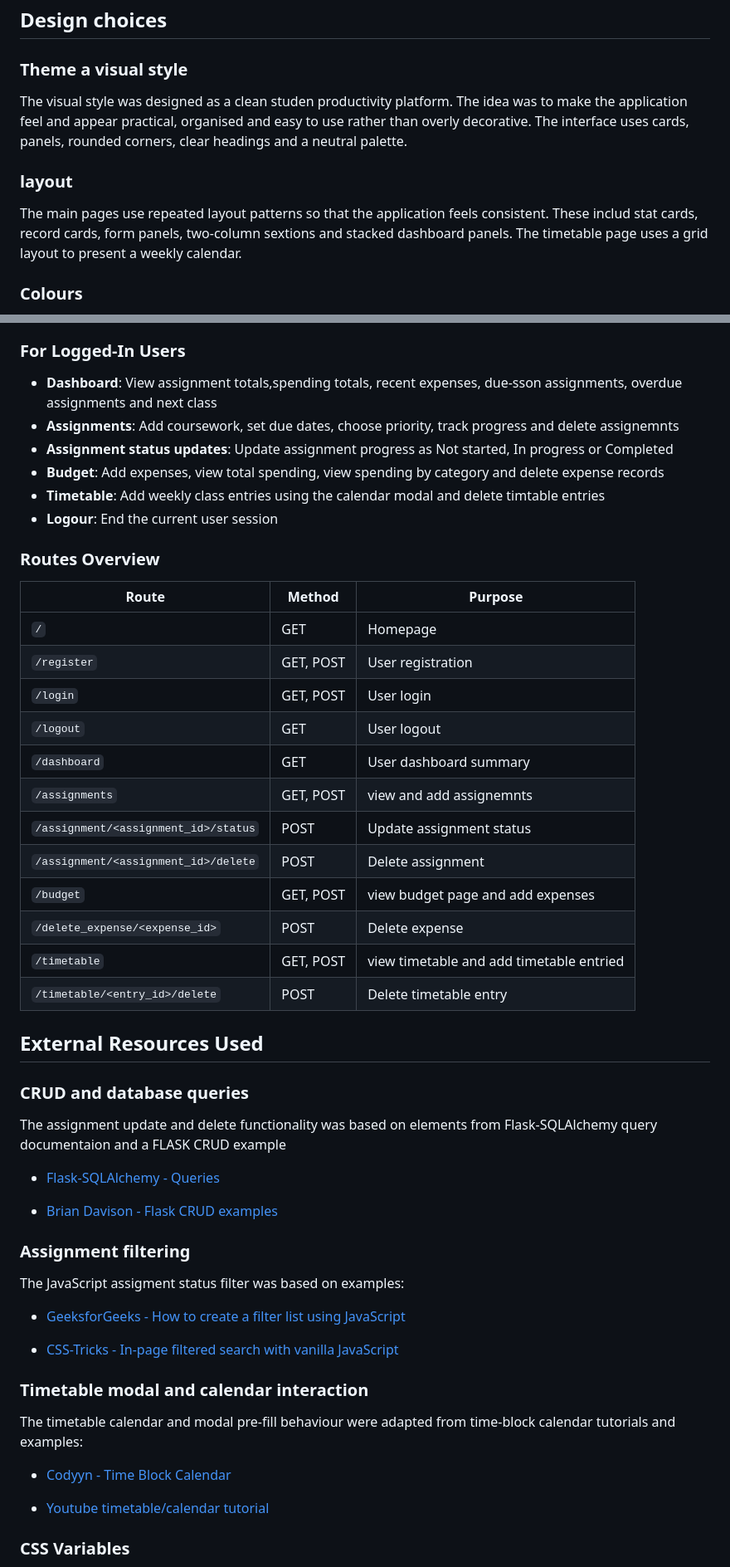
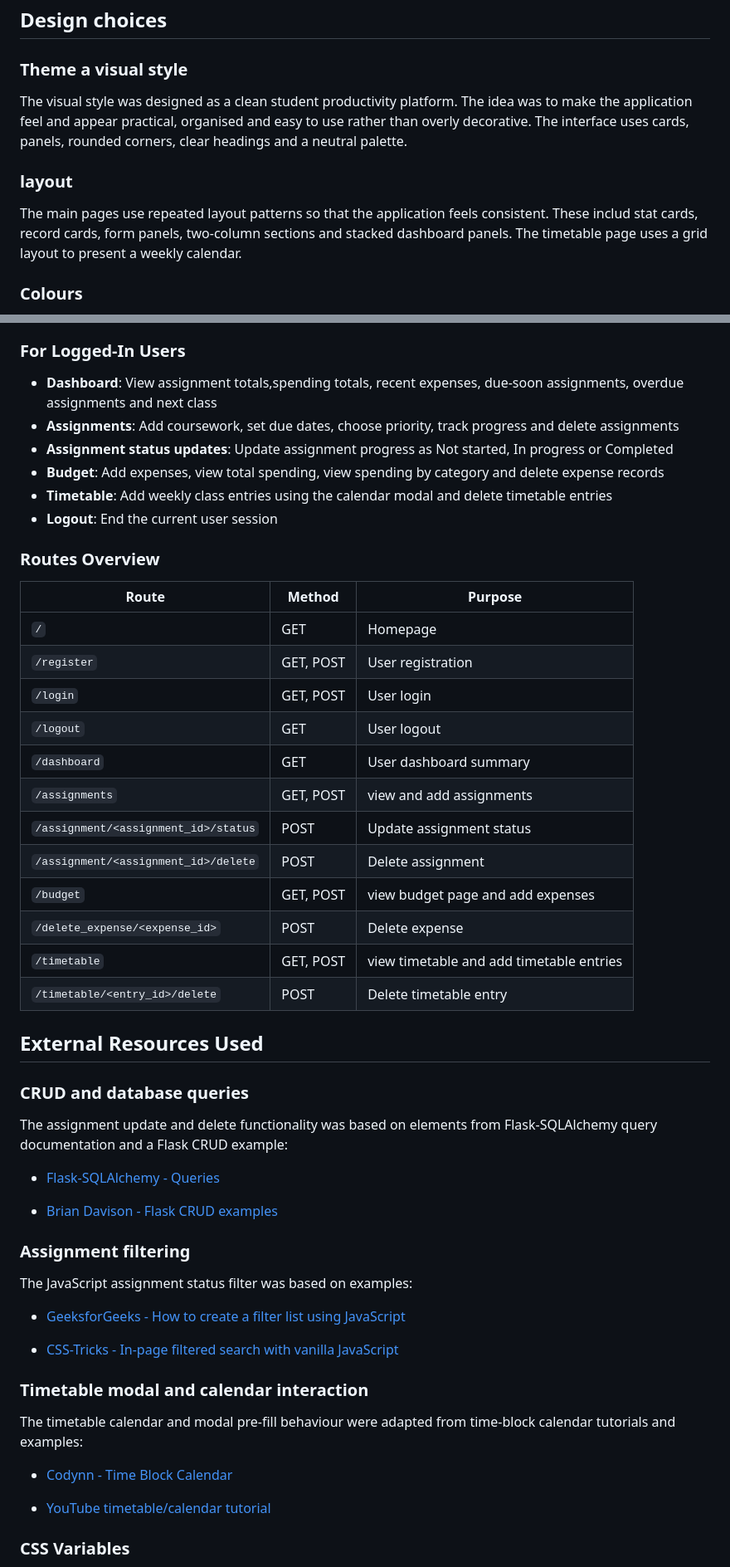
Before and after one commit to ScriptusDigital/Database_Assignment, a Markdown page: README.md, 2 parts joined by grey strips. Shown at 83% size. Rendered like a GitHub page.

```diff
--- a/README.md
+++ b/README.md
@@ -44,10 +44,10 @@ Each assignment, expense and timetable entry is linked to a user through a forei
 ## Design choices
 
 ### Theme a visual style
-The visual style was designed as a clean studen productivity platform. The idea was to make the application feel and appear practical, organised and easy to use rather than overly decorative. The interface uses cards, panels, rounded corners, clear headings and a neutral palette.
+The visual style was designed as a clean student productivity platform. The idea was to make the application feel and appear practical, organised and easy to use rather than overly decorative. The interface uses cards, panels, rounded corners, clear headings and a neutral palette.
 
 ### layout
-The main pages use repeated layout patterns so that the application feels consistent. These includ stat cards, record cards, form panels, two-column sextions and stacked dashboard panels. The timetable page uses a grid layout to present a weekly calendar.
+The main pages use repeated layout patterns so that the application feels consistent. These includ stat cards, record cards, form panels, two-column sections and stacked dashboard panels. The timetable page uses a grid layout to present a weekly calendar.
 
 ### Colours
 The colour palette uses soft background tones, white panels and darker text elements for contract. The intention was to keep the interface readable and calm while giving the buttons and interactive elements visual emphasis.
@@ -109,12 +109,12 @@ Manual testing was carried out throughout development. The main areas tested wer
 - Be redirected to the login page when trying to access protected pages
 
 ### For Logged-In Users
-- **Dashboard**: View assignment totals,spending totals, recent expenses, due-sson assignments, overdue assignments and next class
-- **Assignments**: Add coursework, set due dates, choose priority, track progress and delete assignemnts
+- **Dashboard**: View assignment totals,spending totals, recent expenses, due-soon assignments, overdue assignments and next class
+- **Assignments**: Add coursework, set due dates, choose priority, track progress and delete assignments
 - **Assignment status updates**: Update assignment progress as Not started, In progress or Completed
 - **Budget**: Add expenses, view total spending, view spending by category and delete expense records
-- **Timetable**: Add weekly class entries using the calendar modal and delete timtable entries
-- **Logour**: End the current user session
+- **Timetable**: Add weekly class entries using the calendar modal and delete timetable entries
+- **Logout**: End the current user session
 
 ### Routes Overview
 
@@ -125,12 +125,12 @@ Manual testing was carried out throughout development. The main areas tested wer
 | `/login` | GET, POST | User login |
 | `/logout` | GET | User logout |
 | `/dashboard` | GET | User dashboard summary |
-| `/assignments` | GET, POST | view and add assignemnts |
+| `/assignments` | GET, POST | view and add assignments |
 | `/assignment/<assignment_id>/status`| POST | Update assignment status |
 | `/assignment/<assignment_id>/delete` | POST | Delete assignment |
 | `/budget` | GET, POST | view budget page and add expenses |
 | `/delete_expense/<expense_id>` | POST | Delete expense |
-| `/timetable` | GET, POST | view timetable and add timetable entried |
+| `/timetable` | GET, POST | view timetable and add timetable entries |
 | `/timetable/<entry_id>/delete` | POST | Delete timetable entry |
 
 
@@ -138,14 +138,14 @@ Manual testing was carried out throughout development. The main areas tested wer
 
 ### CRUD and database queries
 
-The assignment update and delete functionality was based on elements from Flask-SQLAlchemy query documentaion and a FLASK CRUD example
+The assignment update and delete functionality was based on elements from Flask-SQLAlchemy query documentation and a Flask CRUD example:
 
 - [Flask-SQLAlchemy - Queries](https://flask-sqlalchemy.readthedocs.io/en/stable/queries)
 
 - [Brian Davison - Flask CRUD examples](https://bdavison.napier.ac.uk/web/flask/basics/crud)
 
 ### Assignment filtering
-The JavaScript assigment status filter was based on examples:
+The JavaScript assignment status filter was based on examples:
 
 - [GeeksforGeeks - How to create a filter list using JavaScript](https://www.geeksforgeeks.org/javascript/how-to-create-a-filter-list-using-javascript/)
 
@@ -155,9 +155,9 @@ The JavaScript assigment status filter was based on examples:
 ### Timetable modal and calendar interaction
 The timetable calendar and modal pre-fill behaviour were adapted from time-block calendar tutorials and examples:
 
-- [Codyyn - Time Block Calendar](https://codynn.com/labs/create/time-block-calendar)
+- [Codynn - Time Block Calendar](https://codynn.com/labs/create/time-block-calendar)
 
-- [Youtube timetable/calendar tutorial](https://www.youtube.com/watch?v=jJZRIOOw6zI)
+- [YouTube timetable/calendar tutorial](https://www.youtube.com/watch?v=jJZRIOOw6zI)
 
 ### CSS Variables
 CSS custom properties used to make the stylesheet easier to manage and keep colours, spacing and shared values consistent:
```
Also changed, not shown: other parts of README.md (+19 -19 lines).
